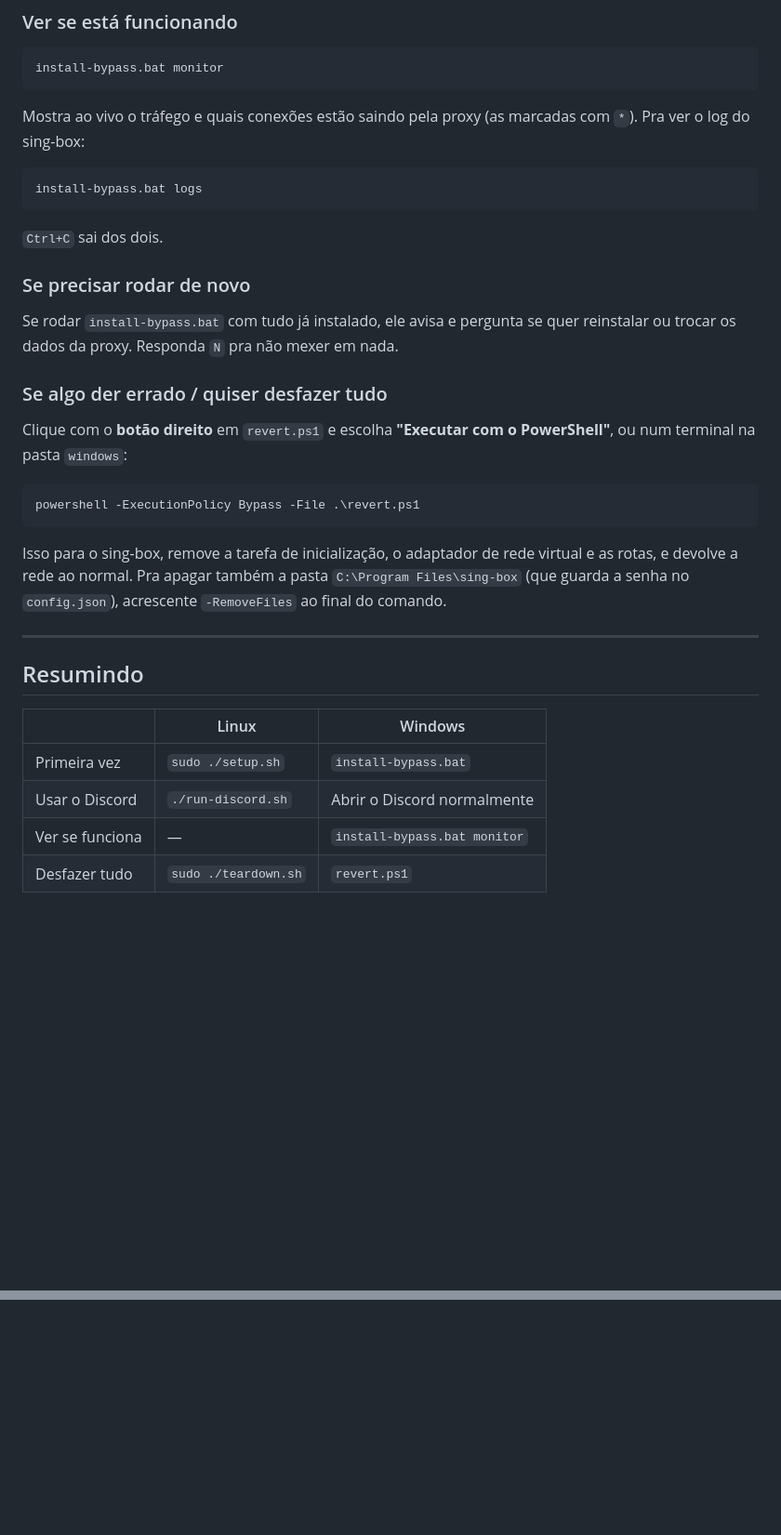
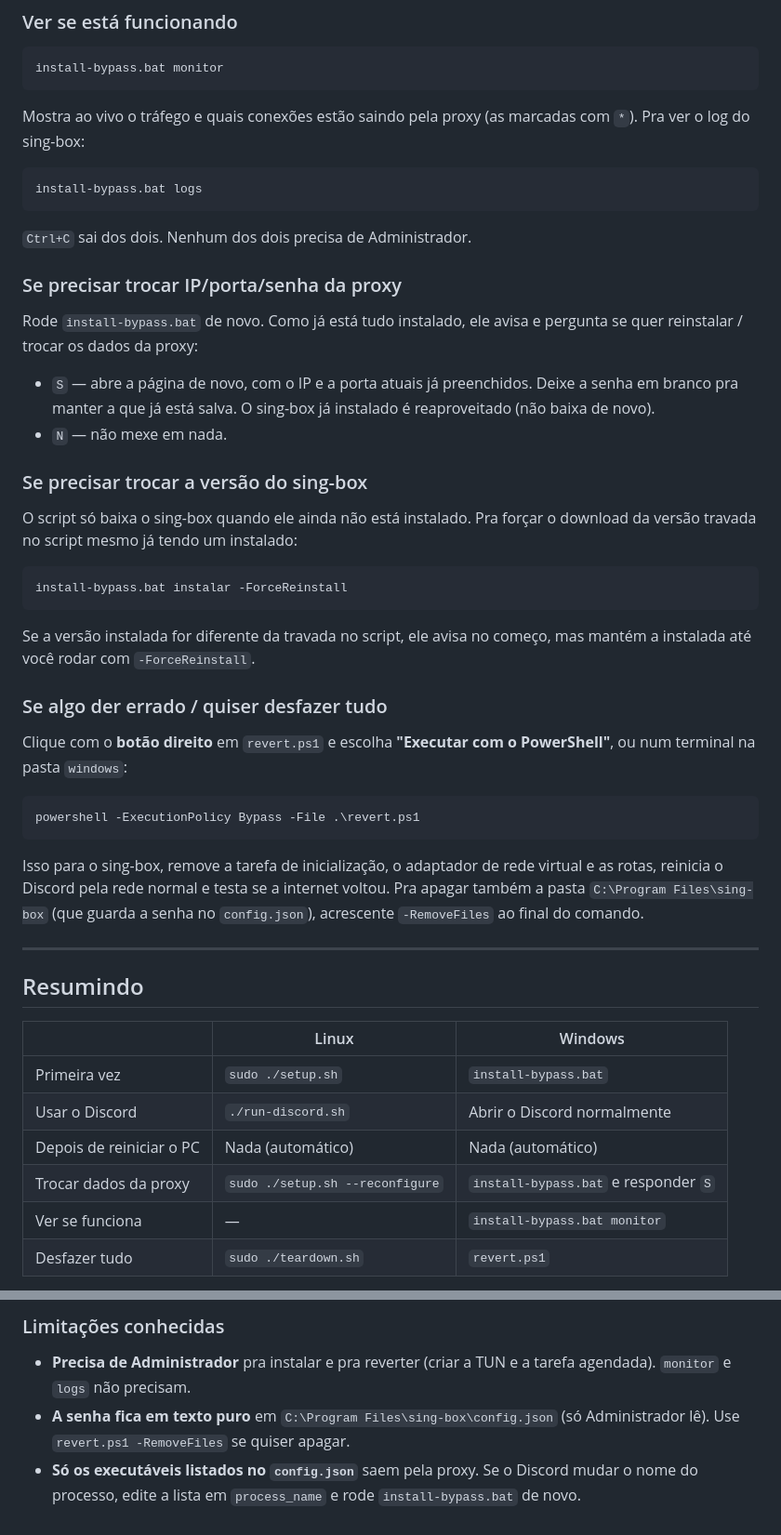
Before and after one commit to JoseGabrielm/proxy-bypass, a Markdown page: README.md, 2 parts joined by grey strips. Shown at 93% size. Drawn GitHub-style; blank space fills up the shorter version.

````diff
--- a/README.md
+++ b/README.md
@@ -121,13 +147,27 @@ Mostra ao vivo o tráfego e quais conexões estão saindo pela proxy
 ```bat
 install-bypass.bat logs
 ```
-`Ctrl+C` sai dos dois.
+`Ctrl+C` sai dos dois. Nenhum dos dois precisa de Administrador.
 
-### Se precisar rodar de novo
+### Se precisar trocar IP/porta/senha da proxy
 
-Se rodar `install-bypass.bat` com tudo já instalado, ele avisa e pergunta
-se quer reinstalar ou trocar os dados da proxy. Responda `N` pra não mexer
-em nada.
+Rode `install-bypass.bat` de novo. Como já está tudo instalado, ele avisa e
+pergunta se quer reinstalar / trocar os dados da proxy:
+
+- `S` — abre a página de novo, com o IP e a porta atuais já preenchidos.
+  Deixe a senha em branco pra manter a que já está salva. O sing-box já
+  instalado é reaproveitado (não baixa de novo).
+- `N` — não mexe em nada.
+
+### Se precisar trocar a versão do sing-box
+
+O script só baixa o sing-box quando ele ainda não está instalado. Pra forçar
+o download da versão travada no script mesmo já tendo um instalado:
+```bat
+install-bypass.bat instalar -ForceReinstall
+```
+Se a versão instalada for diferente da travada no script, ele avisa no
+começo, mas mantém a instalada até você rodar com `-ForceReinstall`.
 
 ### Se algo der errado / quiser desfazer tudo
 
@@ -137,9 +177,10 @@ PowerShell"**, ou num terminal na pasta `windows`:
 powershell -ExecutionPolicy Bypass -File .\revert.ps1
 ```
 Isso para o sing-box, remove a tarefa de inicialização, o adaptador de rede
-virtual e as rotas, e devolve a rede ao normal. Pra apagar também a pasta
-`C:\Program Files\sing-box` (que guarda a senha no `config.json`), acrescente
-`-RemoveFiles` ao final do comando.
+virtual e as rotas, reinicia o Discord pela rede normal e testa se a
+internet voltou. Pra apagar também a pasta `C:\Program Files\sing-box`
+(que guarda a senha no `config.json`), acrescente `-RemoveFiles` ao final
+do comando.
 
 ---
 
@@ -149,6 +190,8 @@ virtual e as rotas, e devolve a rede ao normal. Pra apagar também a pasta
 |---|---|---|
 | Primeira vez | `sudo ./setup.sh` | `install-bypass.bat` |
 | Usar o Discord | `./run-discord.sh` | Abrir o Discord normalmente |
+| Depois de reiniciar o PC | Nada (automático) | Nada (automático) |
+| Trocar dados da proxy | `sudo ./setup.sh --reconfigure` | `install-bypass.bat` e responder `S` |
 | Ver se funciona | — | `install-bypass.bat monitor` |
 | Desfazer tudo | `sudo ./teardown.sh` | `revert.ps1` |
 
@@ -211,0 +272,9 @@ comando só, caso algo saia diferente do esperado.
+### Limitações conhecidas
+
+- **Precisa de Administrador** pra instalar e pra reverter (criar a TUN e a
+  tarefa agendada). `monitor` e `logs` não precisam.
+- **A senha fica em texto puro** em `C:\Program Files\sing-box\config.json`
+  (só Administrador lê). Use `revert.ps1 -RemoveFiles` se quiser apagar.
+- **Só os executáveis listados no `config.json`** saem pela proxy. Se o
+  Discord mudar o nome do processo, edite a lista em `process_name` e rode
+  `install-bypass.bat` de novo.
````
Also changed, not shown: other parts of README.md (+72 -29 lines).
